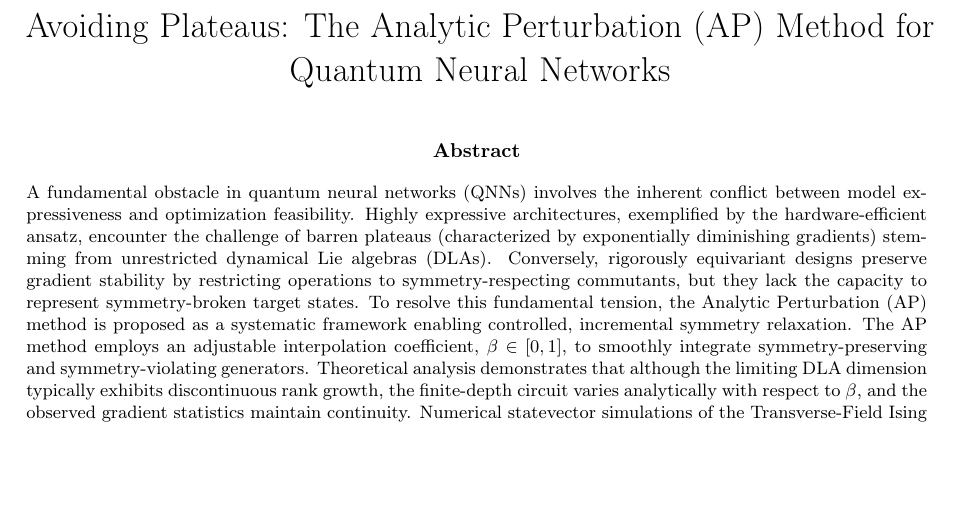
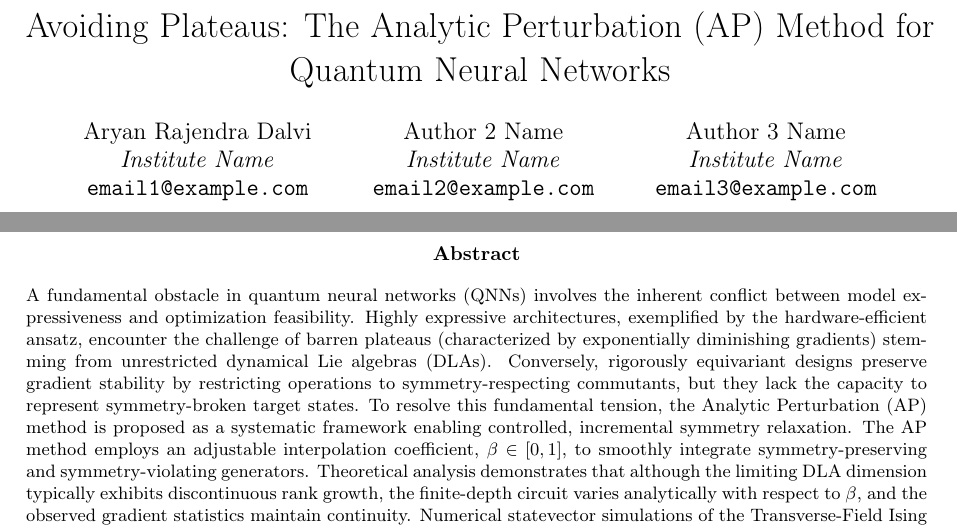
Before and after one commit to AryanRajendraDalvi/AVOIDING-PLATEAUS-METHOD, a LaTeX document (main.tex): part of page 1 of 22 before the commit and two parts of pages 1 and 2 of 23 after it, the two joined at a grey line, cut so that both start at the same text, the shorter picture padded with empty space. Compiled offline with pdfLaTeX.

Commit message:
Add dedicated title page with authors and affiliations

```diff
--- a/main.tex
+++ b/main.tex
@@ -29,14 +29,39 @@
 \newcommand{\opnorm}[1]{\left\lVert #1 \right\rVert_{\mathrm{op}}}
 \newcommand{\fronorm}[1]{\left\lVert #1 \right\rVert_{F}}
 
-\title{\vspace{-1.5em} Avoiding Plateaus: The Analytic Perturbation (AP) Method for Quantum Neural Networks\vspace{-0.5em}}
 
+
+
+\title{Avoiding Plateaus: The Analytic Perturbation (AP) Method for Quantum Neural Networks}
+
+\author{
+  Aryan Rajendra Dalvi \\
+  \textit{Institute Name} \\
+  \texttt{email1@example.com}
+  \and
+  Author 2 Name \\
+  \textit{Institute Name} \\
+  \texttt{email2@example.com}
+  \and
+  Author 3 Name \\
+  \textit{Institute Name} \\
+  \texttt{email3@example.com}
+}
 \date{}
 
 \begin{document}
+
+% --- Dedicated Title Page ---
 \twocolumn[{
-\maketitle
-\vspace{-2em}
+  \vspace*{2em}
+  \maketitle
+  \vspace{2em}
+}]
+\clearpage
+
+% --- Abstract on Next Page ---
+\twocolumn[{
+\vspace*{1em}
 \noindent\hfill
 \begin{minipage}{0.92\textwidth}
 \begin{center}
```
